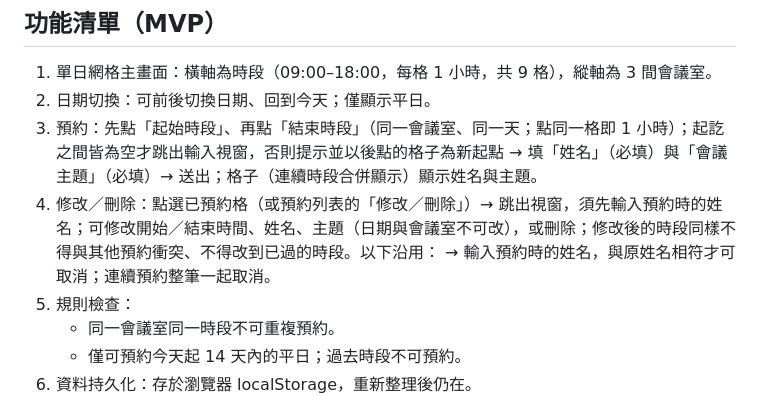
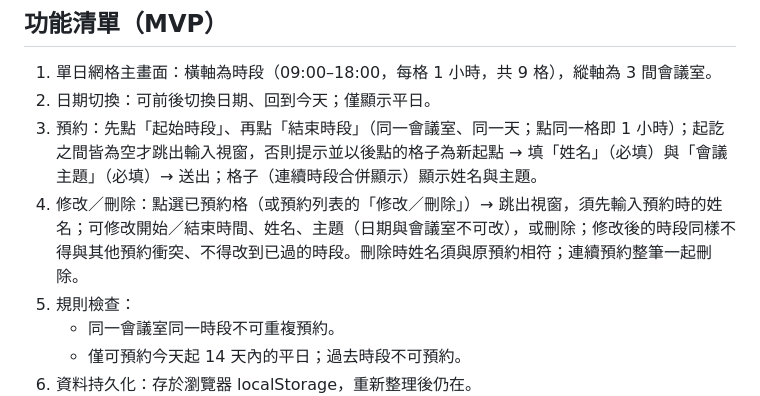
Before and after one commit to youbeck/meeting-room-board, a Markdown page: spec.md, the part around the change. GitHub-like rendering.

Commit message:
修正 spec 修改／刪除段落文字
Co-Authored-By: Claude Sonnet 5.5 <noreply@anthropic.com>

```diff
--- a/spec.md
+++ b/spec.md
@@ -12,7 +12,7 @@
 1. 單日網格主畫面：橫軸為時段（09:00–18:00，每格 1 小時，共 9 格），縱軸為 3 間會議室。
 2. 日期切換：可前後切換日期、回到今天；僅顯示平日。
 3. 預約：先點「起始時段」、再點「結束時段」（同一會議室、同一天；點同一格即 1 小時）；起訖之間皆為空才跳出輸入視窗，否則提示並以後點的格子為新起點 → 填「姓名」（必填）與「會議主題」（必填）→ 送出；格子（連續時段合併顯示）顯示姓名與主題。
-4. 修改／刪除：點選已預約格（或預約列表的「修改／刪除」）→ 跳出視窗，須先輸入預約時的姓名；可修改開始／結束時間、姓名、主題（日期與會議室不可改），或刪除；修改後的時段同樣不得與其他預約衝突、不得改到已過的時段。以下沿用： → 輸入預約時的姓名，與原姓名相符才可取消；連續預約整筆一起取消。
+4. 修改／刪除：點選已預約格（或預約列表的「修改／刪除」）→ 跳出視窗，須先輸入預約時的姓名；可修改開始／結束時間、姓名、主題（日期與會議室不可改），或刪除；修改後的時段同樣不得與其他預約衝突、不得改到已過的時段。刪除時姓名須與原預約相符；連續預約整筆一起刪除。
 5. 規則檢查：
    - 同一會議室同一時段不可重複預約。
    - 僅可預約今天起 14 天內的平日；過去時段不可預約。
```
